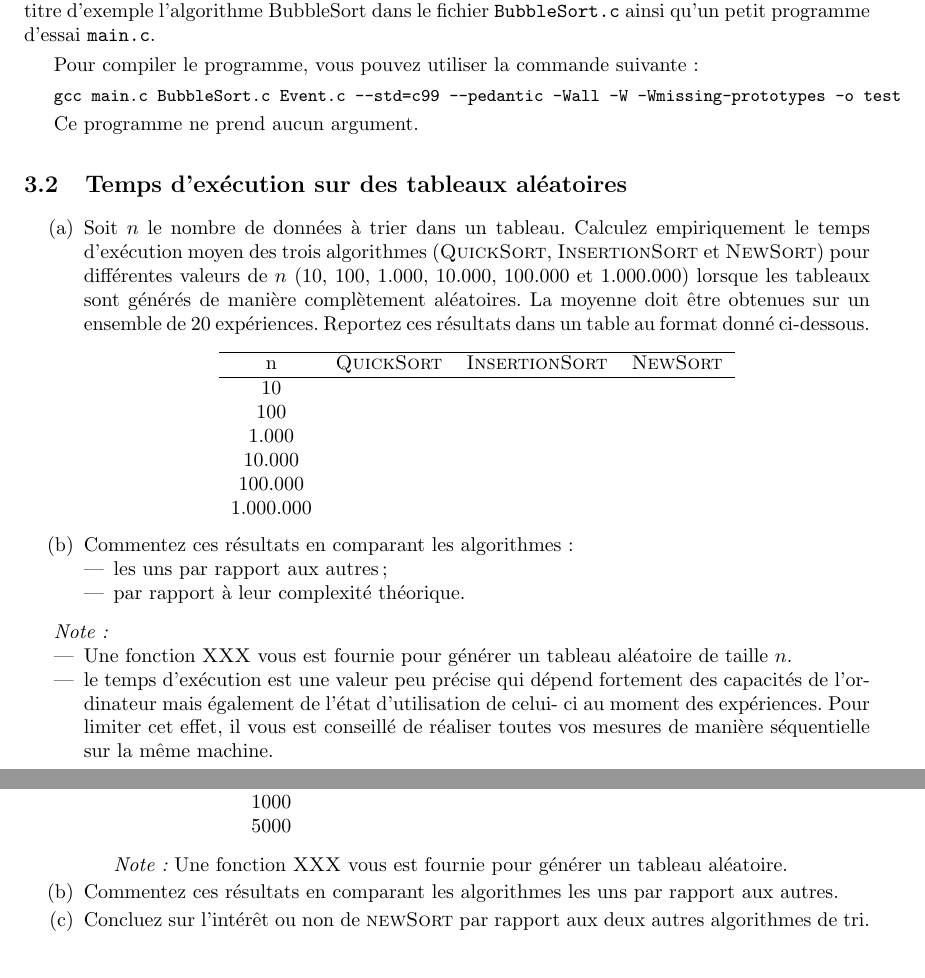
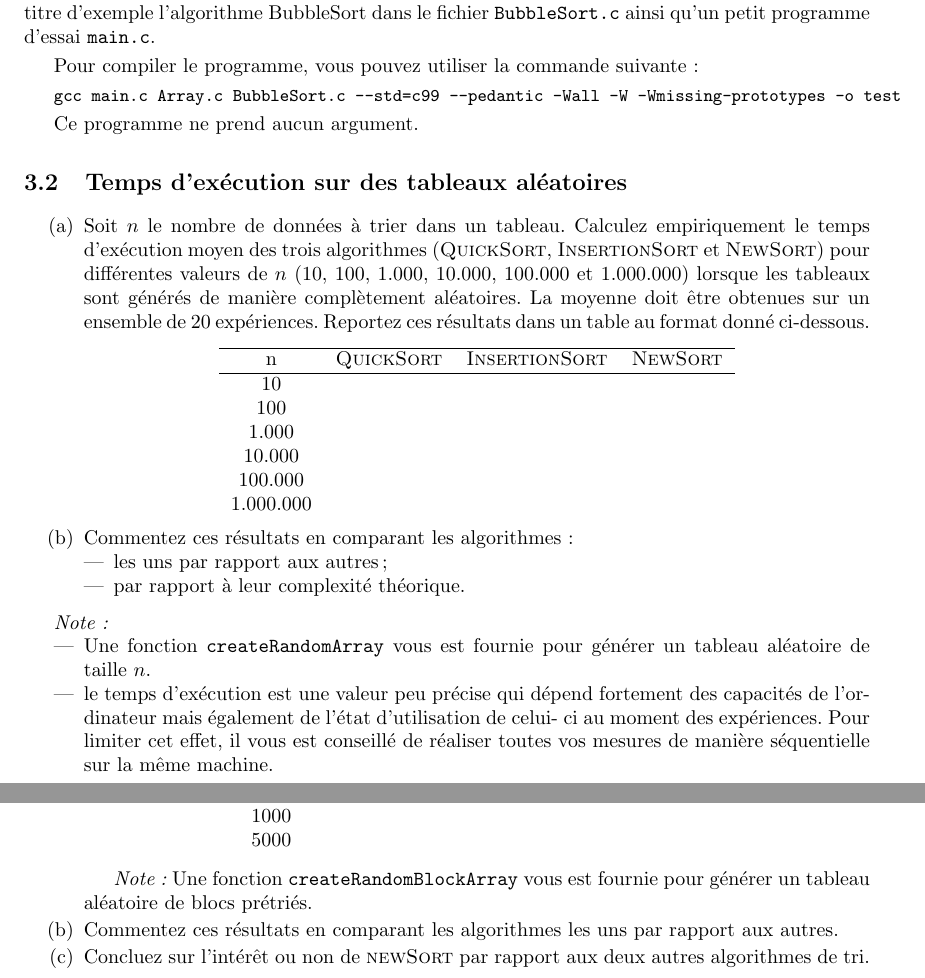
Before and after one commit to abhamza/SDA, a LaTeX document (projets/projet1/p1.tex): two parts of pages 2 and 3 of 3, joined at a grey line, cut so that both start at the same text. Compiled offline with pdfLaTeX.

Commit message:
Mise a jour de l'enonce

```diff
--- a/projets/projet1/p1.tex
+++ b/projets/projet1/p1.tex
@@ -23,7 +23,7 @@
 }
 
 \author{Gilles \textsc{Louppe} -- Julien \textsc{Becker}}
-\date{XX mars 2013}
+\date{16 mars 2013}
 
 % Corps
 \begin{document}
@@ -122,7 +122,7 @@ implémenté à titre d'exemple l'algorithme BubbleSort dans le fichier
 
 Pour compiler le programme, vous pouvez utiliser la commande suivante:
 
-{\small \texttt{gcc main.c BubbleSort.c Event.c --std=c99 --pedantic -Wall -W -Wmissing-prototypes -o test}}
+{\small \texttt{gcc main.c Array.c BubbleSort.c --std=c99 --pedantic -Wall -W -Wmissing-prototypes -o test}}
 
 Ce programme ne prend aucun argument.
 
@@ -164,7 +164,7 @@ expériences. Reportez ces résultats dans un table au format donné ci-dessous.
 
 {\em Note:}
 \begin{itemize}
-\item Une fonction $\proc{XXX}$ vous est fournie pour générer un tableau aléatoire de taille $n$.
+\item Une fonction \texttt{createRandomArray} vous est fournie pour générer un tableau aléatoire de taille $n$.
 \item le temps d'exécution est une valeur peu précise qui dépend fortement
 des capacités de l'ordinateur mais également de l'état d'utilisation de celui-
 ci au moment des expériences. Pour limiter cet effet, il vous est conseillé
@@ -195,7 +195,7 @@ tableau ci-dessus les temps moyens sur 20 expériences.
 \end{tabular}
 \end{center}
 
-{\em Note:} Une fonction $\proc{XXX}$ vous est fournie pour générer un tableau aléatoire.
+{\em Note:} Une fonction \texttt{createRandomBlockArray} vous est fournie pour générer un tableau aléatoire de blocs prétriés.
 
 \item Commentez ces résultats en comparant les algorithmes les uns par rapport aux autres.
 \item Concluez sur l'intérêt ou non de $\proc{newSort}$ par rapport aux deux autres algorithmes de tri.
```
